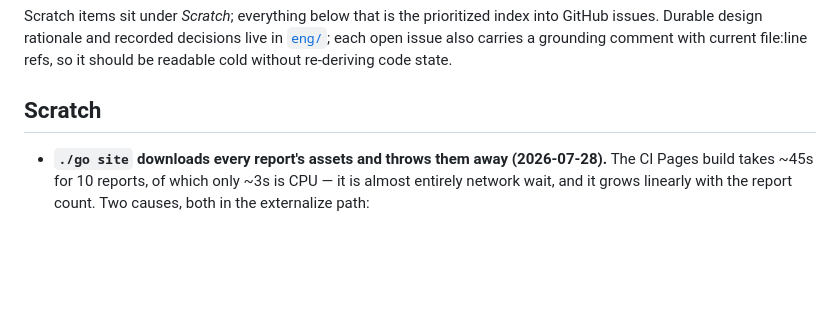
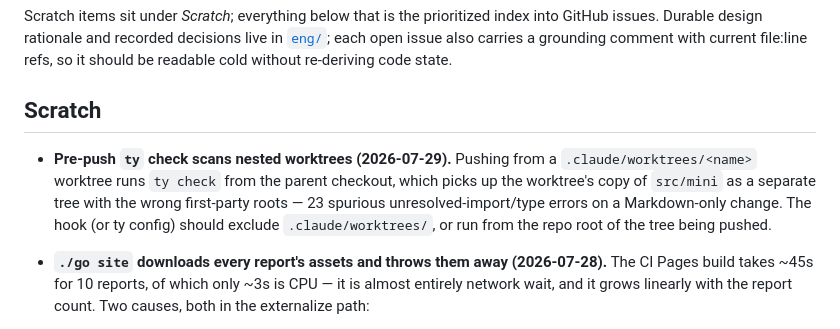
Before and after one commit to z0u/sca2, a Markdown page: todo-eng.md, the part around the change. Drawn GitHub-style; blank space fills up the shorter version.

Commit message:
Note pre-push ty check scanning nested worktrees
Co-Authored-By: Claude Fable 5 <noreply@anthropic.com>

```diff
--- a/todo-eng.md
+++ b/todo-eng.md
@@ -13,6 +13,13 @@ also carries a grounding comment with current file:line refs, so it should be
 readable cold without re-deriving code state.
 
 ## Scratch
+
+- **Pre-push `ty` check scans nested worktrees (2026-07-29).** Pushing from a
+  `.claude/worktrees/<name>` worktree runs `ty check` from the parent checkout,
+  which picks up the worktree's copy of `src/mini` as a separate tree with the
+  wrong first-party roots — 23 spurious unresolved-import/type errors on a
+  Markdown-only change. The hook (or ty config) should exclude
+  `.claude/worktrees/`, or run from the repo root of the tree being pushed.
 
 - **`./go site` downloads every report's assets and throws them away
   (2026-07-28).** The CI Pages build takes ~45s for 10 reports, of which only
```
